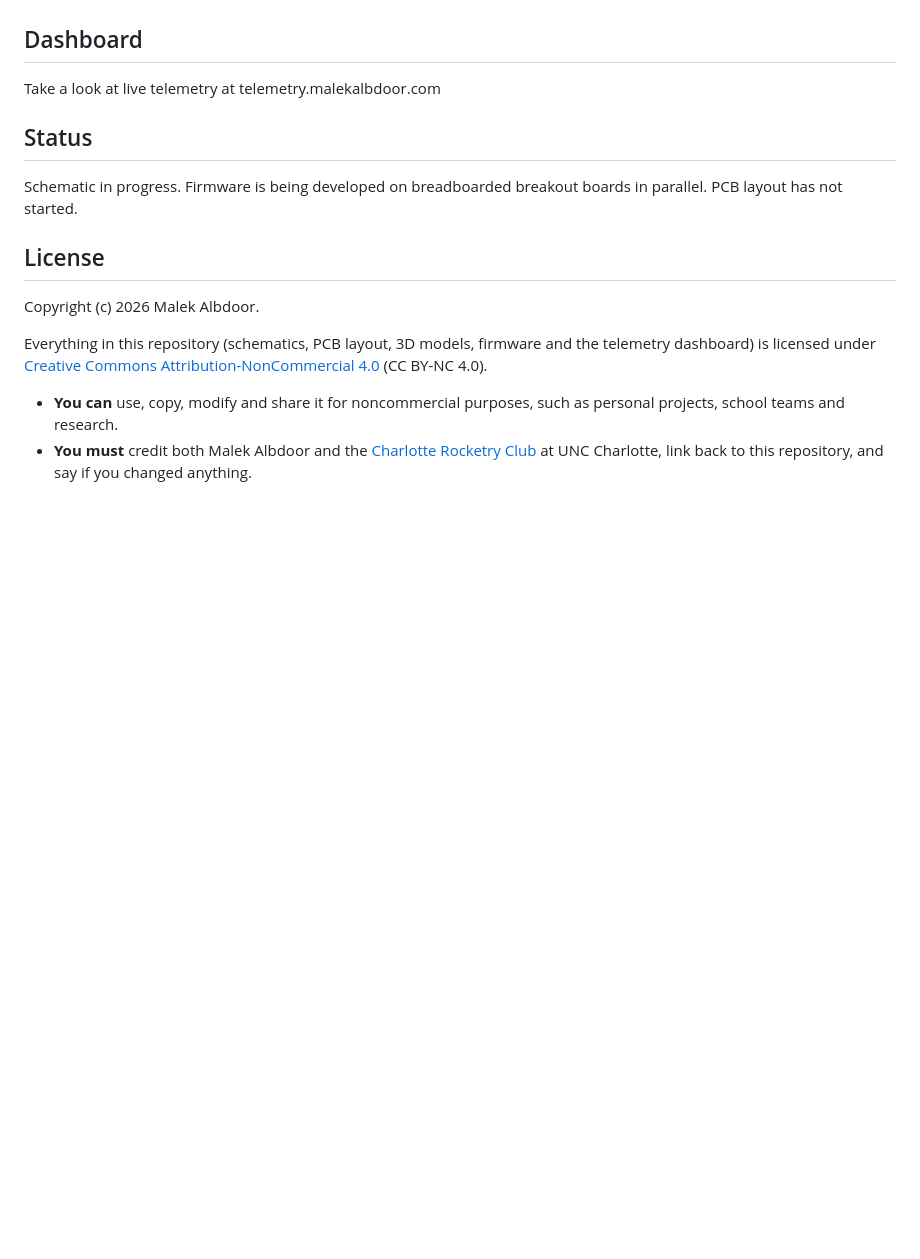
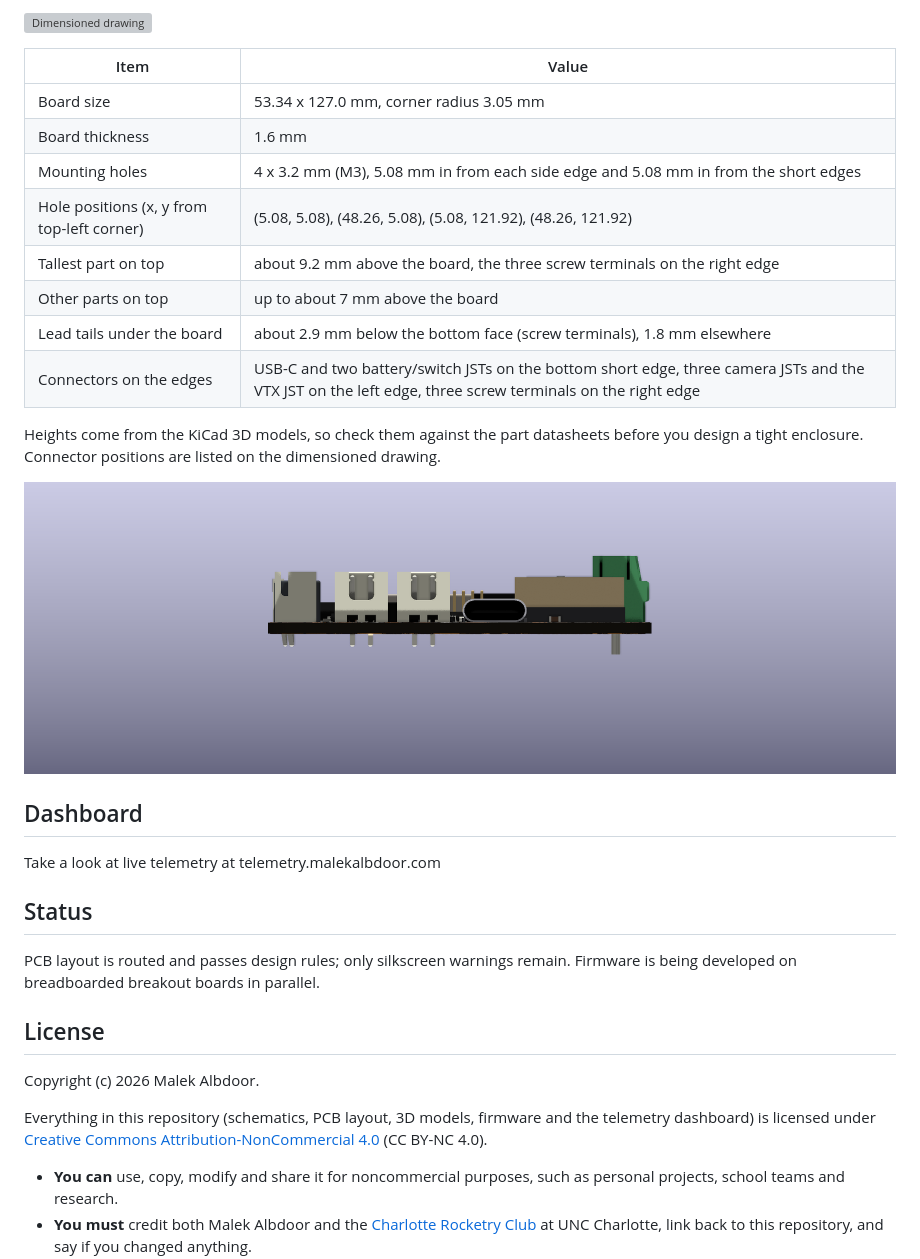
Before and after one commit to MalekAlbdoor/UNCC_ROCKETRY_PAYLOAD_FALL_2026, a Markdown page: README.md, the part around one of its changes. GitHub-like rendering; pictures changed too: images/board_side.png (added); blank space fills up the shorter version; grey boxes are pictures that could not be loaded.

```diff
--- a/README.md
+++ b/README.md
@@ -24,9 +45,26 @@ No KiCad? Download [Schematic.pdf](Schematic.pdf) to view the full schematic.
+![Dimensioned drawing](images/board_dimensions.svg)
+
+| Item | Value |
+|---|---|
+| Board size | 53.34 x 127.0 mm, corner radius 3.05 mm |
+| Board thickness | 1.6 mm |
+| Mounting holes | 4 x 3.2 mm (M3), 5.08 mm in from each side edge and 5.08 mm in from the short edges |
+| Hole positions (x, y from top-left corner) | (5.08, 5.08), (48.26, 5.08), (5.08, 121.92), (48.26, 121.92) |
+| Tallest part on top | about 9.2 mm above the board, the three screw terminals on the right edge |
+| Other parts on top | up to about 7 mm above the board |
+| Lead tails under the board | about 2.9 mm below the bottom face (screw terminals), 1.8 mm elsewhere |
+| Connectors on the edges | USB-C and two battery/switch JSTs on the bottom short edge, three camera JSTs and the VTX JST on the left edge, three screw terminals on the right edge |
+
+Heights come from the KiCad 3D models, so check them against the part datasheets before you design a tight enclosure. Connector positions are listed on the dimensioned drawing.
+
+![Side view](images/board_side.png)
+
 ## Dashboard
 Take a look at live telemetry at telemetry.malekalbdoor.com
 
 ## Status
 
-Schematic in progress. Firmware is being developed on breadboarded breakout boards in parallel. PCB layout has not started.
+PCB layout is routed and passes design rules; only silkscreen warnings remain. Firmware is being developed on breadboarded breakout boards in parallel.
 
 ## License
 
```
Also changed, not shown: other parts of README.md (+21 -0 lines), images/board_3d_angled.png (added), images/board_bottom.png (added), images/board_top.png (added), 5 other files.
